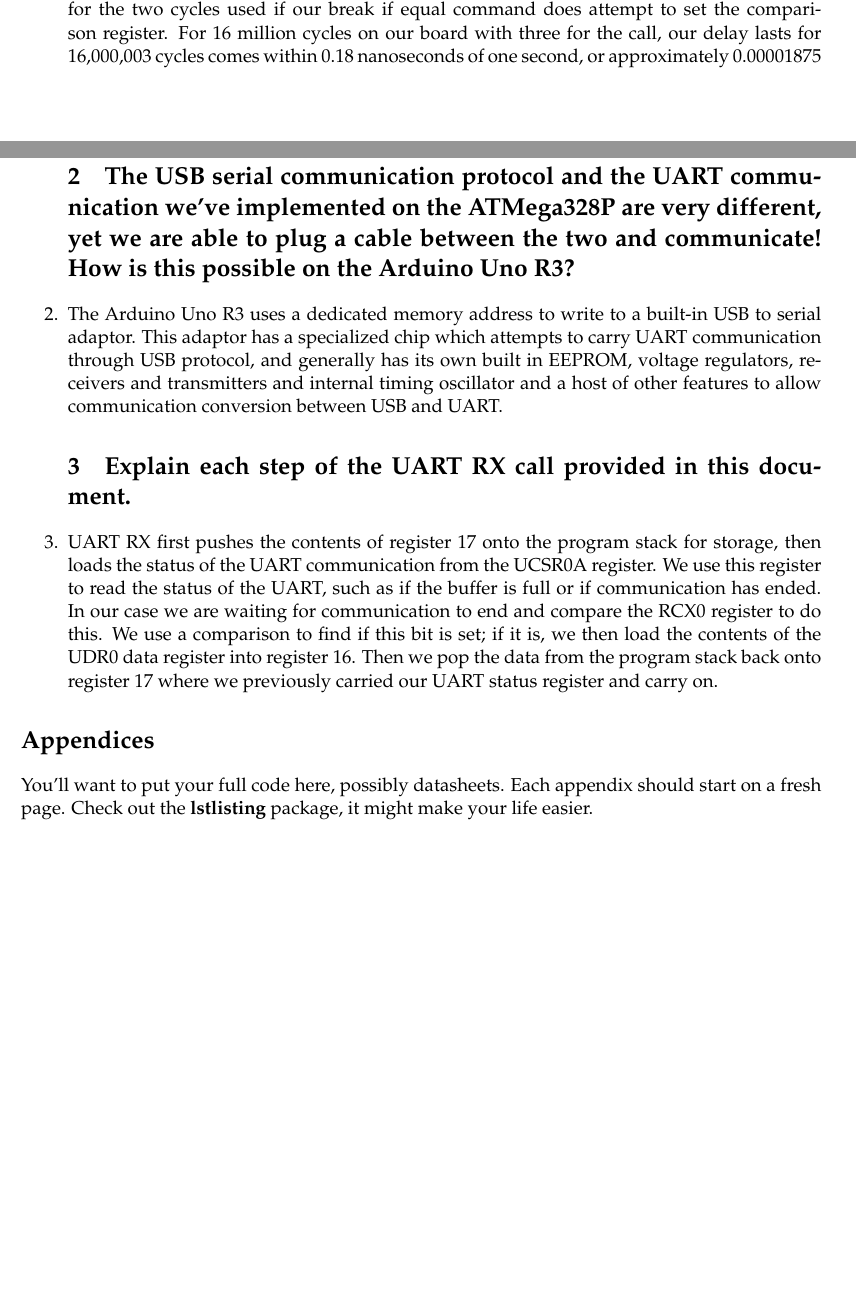
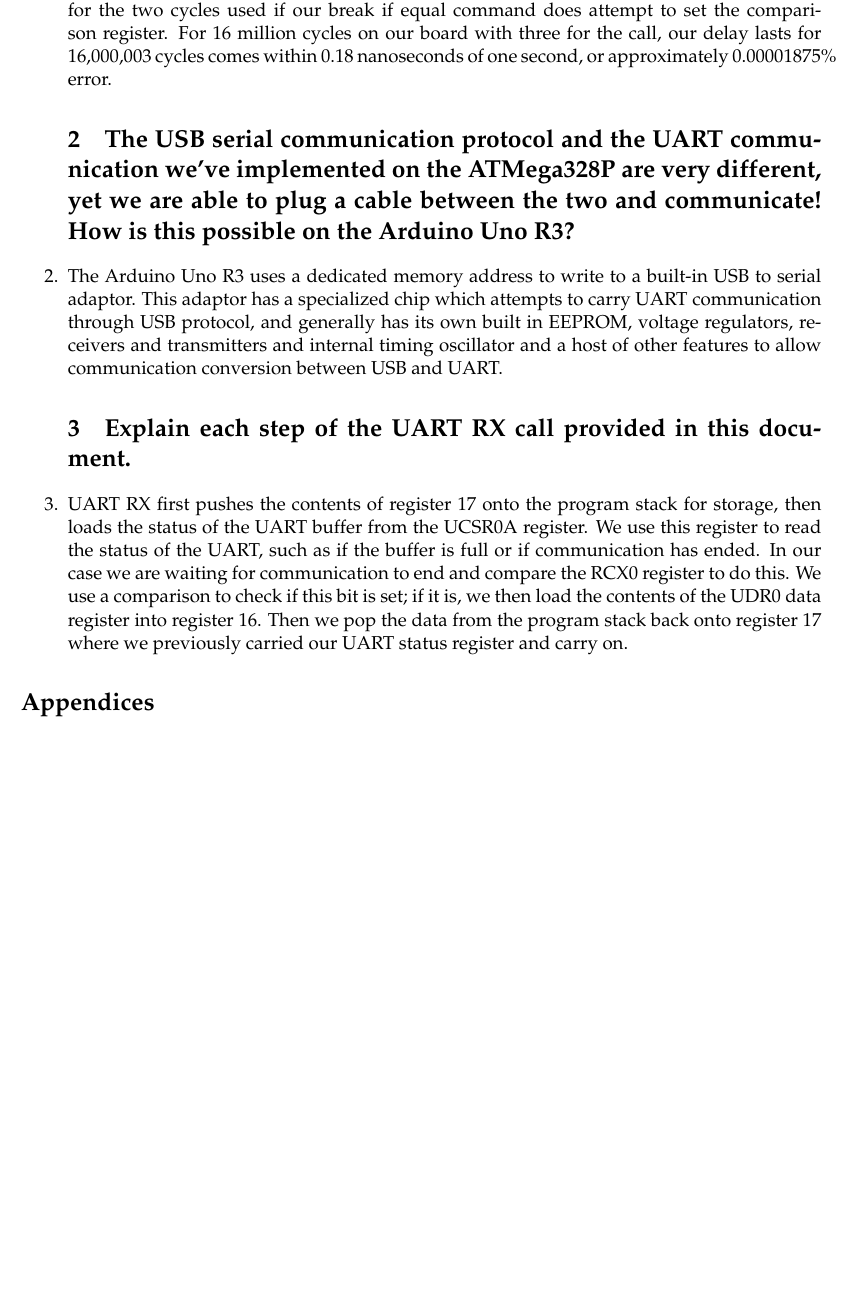
Before and after one commit to bglebrun/CENG447Lab2, a LaTeX document (Latex/Lebrun_Garcia_Project2.tex): two parts of pages 3 and 4 of 5 before the commit and part of page 4 of 5 after it, the two joined at a grey line, cut so that both start at the same text, the shorter picture padded with empty space. Compiled offline with pdfLaTeX.

Commit message:
review discussion and questions.

```diff
--- a/Latex/Lebrun_Garcia_Project2.tex
+++ b/Latex/Lebrun_Garcia_Project2.tex
@@ -119,7 +121,7 @@
 \section{It is extremely unlikely that your one-second delay is exactly one second. How many clock
 cycles are actually consumed inside your one-second delay? What is your relative error?}
 
-\item Our wait uses exactly 16 Million cycles plus 3 for the initial call. Our function does account for the two cycles used if our break if equal command does attempt to set the comparison register. For 16 million cycles on our board with three for the call, our delay lasts for 16,000,003 cycles comes within 0.18 nanoseconds of one second, or approximately 0.00001875% error.
+\item Our wait uses exactly 16 Million cycles plus 3 for the initial call. Our function does account for the two cycles used if our break if equal command does attempt to set the comparison register. For 16 million cycles on our board with three for the call, our delay lasts for 16,000,003 cycles comes within 0.18 nanoseconds of one second, or approximately 0.00001875\% error.
 
 \section{The USB serial communication protocol and the UART communication we’ve implemented
 on the ATMega328P are very different, yet we are able to plug a cable between the two and
@@ -129,12 +131,12 @@
 
 \section{Explain each step of the UART RX call provided in this document.}
 
-\item UART RX first pushes the contents of register 17 onto the program stack for storage, then loads the status of the UART communication from the UCSR0A register. We use this register to read the status of the UART, such as if the buffer is full or if communication has ended. In our case we are waiting for communication to end and compare the RCX0 register to do this. We use a comparison to find if this bit is set; if it is, we then load the contents of the UDR0 data register into register 16. Then we pop the data from the program stack back onto register 17 where we previously carried our UART status register and carry on.
+\item UART RX first pushes the contents of register 17 onto the program stack for storage, then loads the status of the UART buffer from the UCSR0A register. We use this register to read the status of the UART, such as if the buffer is full or if communication has ended. In our case we are waiting for communication to end and compare the RCX0 register to do this. We use a comparison to check if this bit is set; if it is, we then load the contents of the UDR0 data register into register 16. Then we pop the data from the program stack back onto register 17 where we previously carried our UART status register and carry on.
 
 \end{enumerate}
 
 \section*{Appendices}
-You'll want to put your full code here, possibly datasheets. Each appendix should start on a fresh page. Check out the \textbf{lstlisting} package, it might make your life easier.
+
 \newpage
 
 \section*{Appendix A: Nothing}
```
Also changed, not shown: Latex/Lebrun_Garcia_Project2.pdf, Latex/Lebrun_Garcia_Project2.tex (4 more changed lines), 4 other files.
